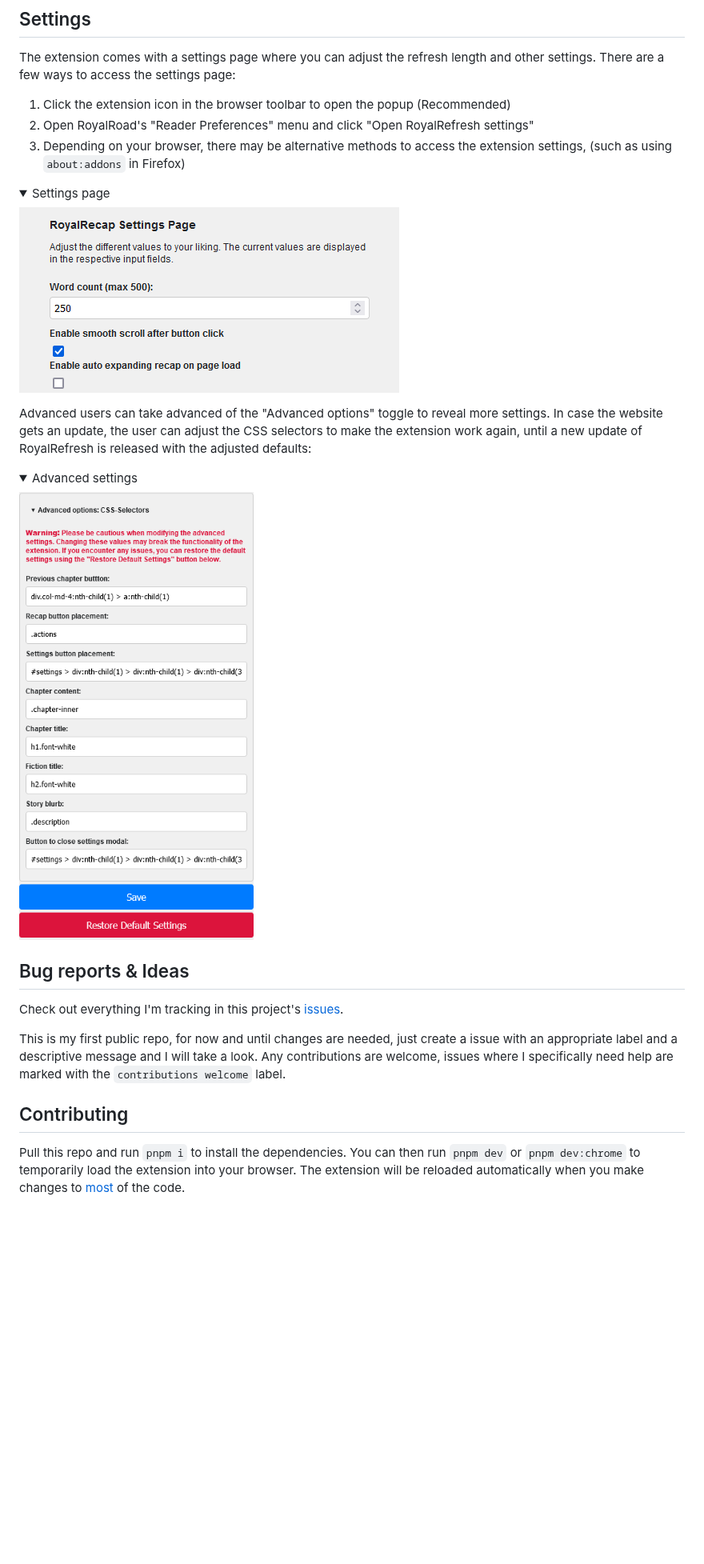
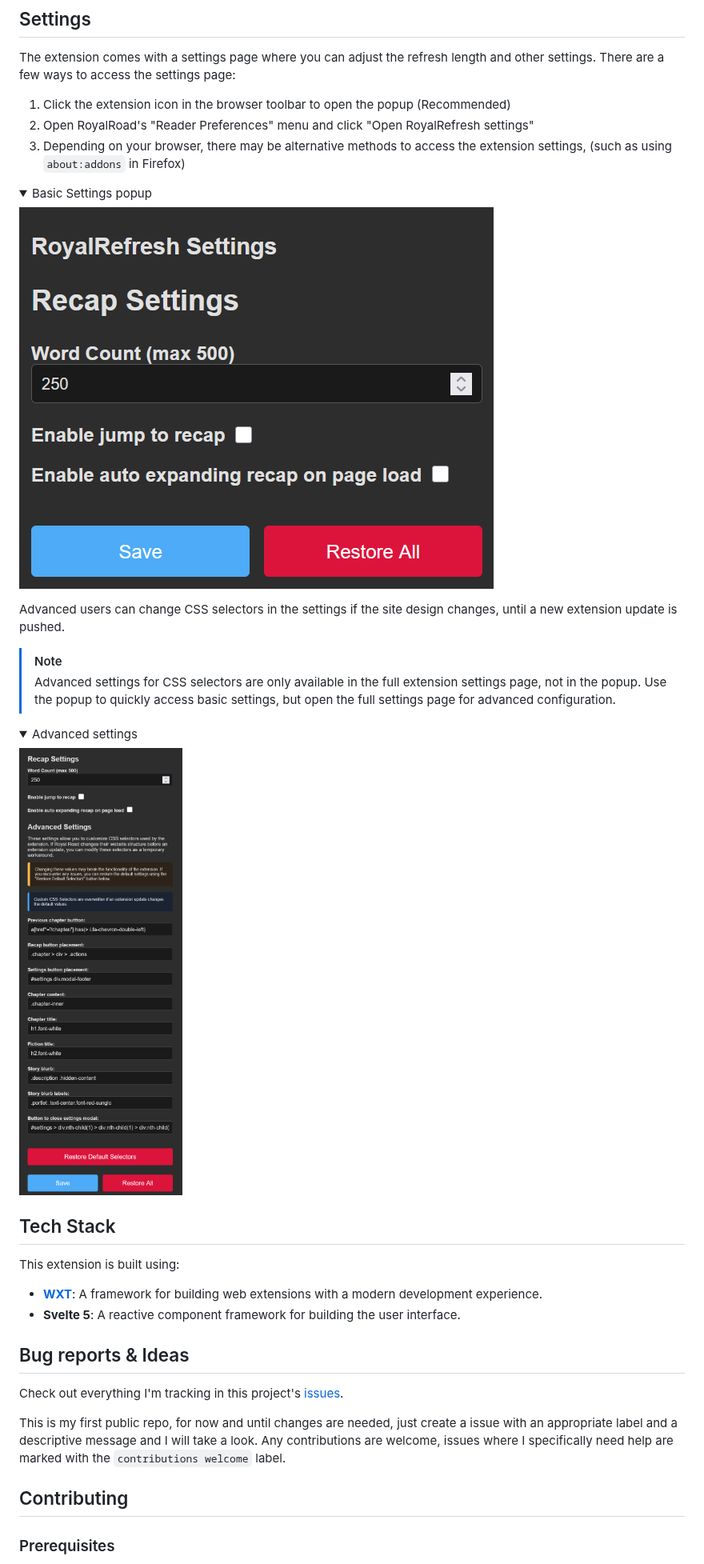
Before and after one commit to Seismix/royalrefresh, a Markdown page: README.md, the part around one of its changes. Shown at 80% size. Drawn GitHub-style; pictures changed too: docs/advanced_settings.png, docs/basic_settings.png; folded sections open; blank space fills up the shorter version.

Commit message:
fix: update README text and images

```diff
--- a/README.md
+++ b/README.md
@@ -54,15 +54,17 @@ There are a few ways to access the settings page:
 (such as using `about:addons` in Firefox)
 
 <details>
-  <summary>Settings page</summary>
+  <summary>Basic Settings popup</summary>
 
   ![Settings page](docs/basic_settings.png)
 
 </details>
 
-Advanced users can take advanced of the "Advanced options" toggle to reveal more settings. In case the website gets an
-update, the user can adjust the CSS selectors to make the extension work again, until a new update of RoyalRefresh is
-released with the adjusted defaults:
+Advanced users can change CSS selectors in the settings if the site design changes, until a new extension update is pushed.
+
+> [!NOTE]
+> Advanced settings for CSS selectors are only available in the full extension settings page, not in the popup. Use the
+> popup to quickly access basic settings, but open the full settings page for advanced configuration.
 
 <details>
   <summary>Advanced settings</summary>
@@ -70,6 +72,13 @@ released with the adjusted defaults:
   ![Advanced settings](docs/advanced_settings.png)
 
 </details>
+
+## Tech Stack
+
+This extension is built using:
+
+- **[WXT](https://wxt.dev/)**: A framework for building web extensions with a modern development experience.
+- **Svelte 5**: A reactive component framework for building the user interface.
 
 ## Bug reports & Ideas
 
@@ -81,7 +90,5 @@ marked with the `contributions welcome` label.
 
 ## Contributing
 
-Pull this repo and run `pnpm i` to install the dependencies. You can then run `pnpm dev` or `pnpm dev:chrome`
-to temporarily load the extension into your browser. The extension will be reloaded automatically when you make changes
-to [most](https://github.com/aklinker1/vite-plugin-web-extension/issues) of the code.
+### Prerequisites
 
```
Also changed, not shown: other parts of README.md (+67 -14 lines).
